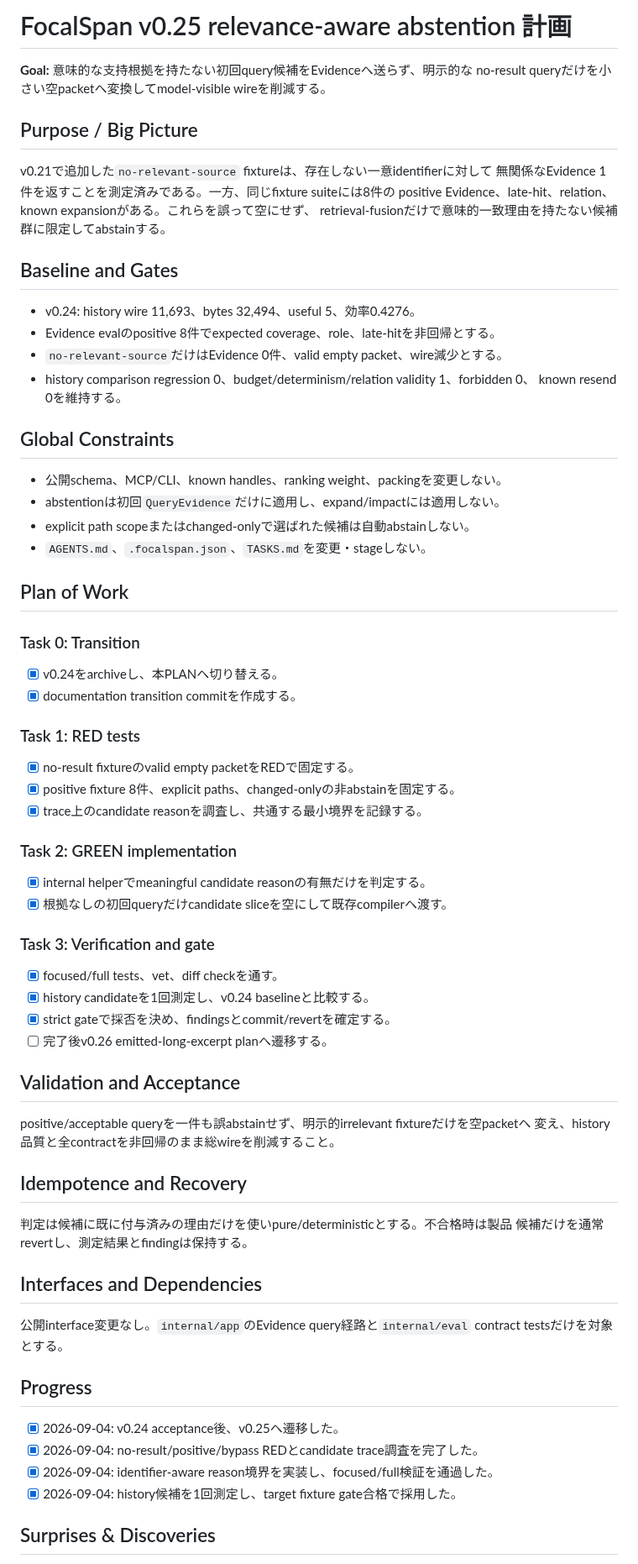
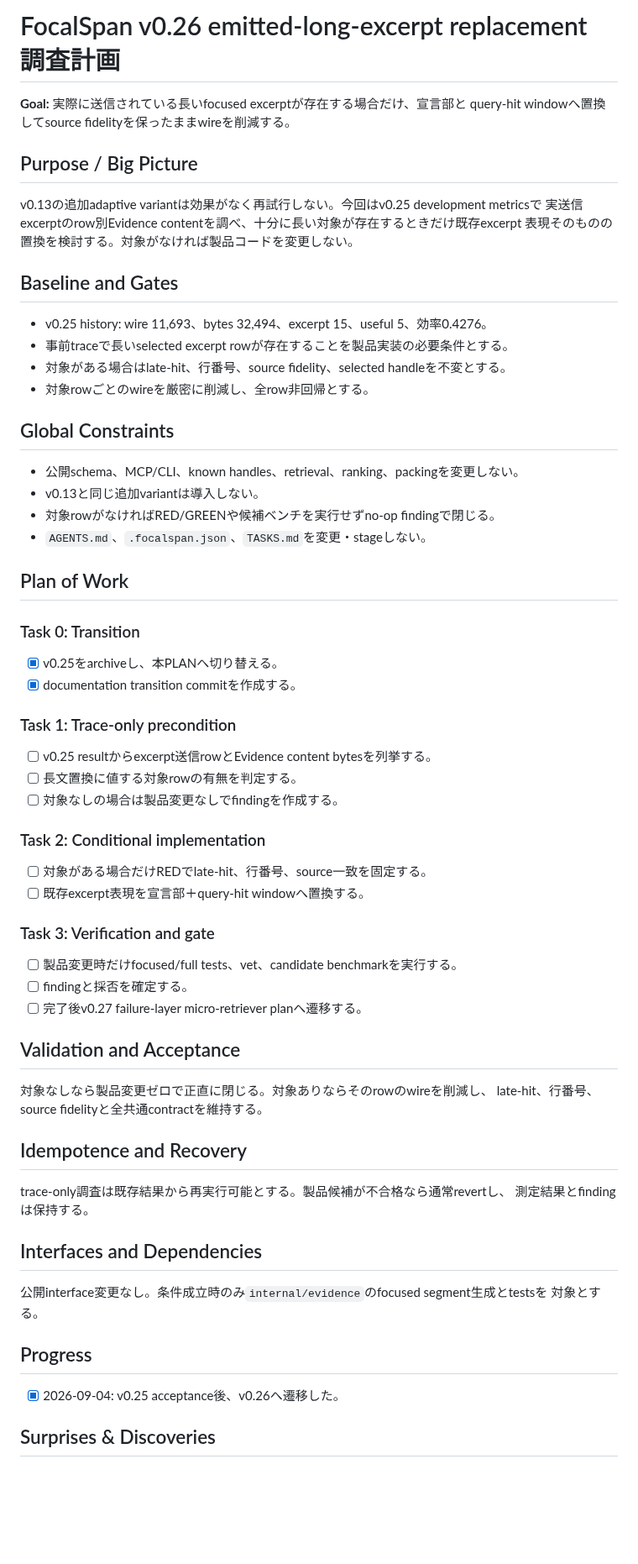
Before and after one commit to AoiKagase/FocalSpan, a Markdown page: PLAN.md, the part around one of its changes. Shown at 84% size. GitHub-like rendering; blank space fills up the shorter version.

Commit message:
Start v0.26 emitted excerpt investigation

```diff
--- a/PLAN.md
+++ b/PLAN.md
@@ -1,76 +1,70 @@
-# FocalSpan v0.25 relevance-aware abstention 計画
+# FocalSpan v0.26 emitted-long-excerpt replacement 調査計画
 
-**Goal:** 意味的な支持根拠を持たない初回query候補をEvidenceへ送らず、明示的な
-no-result queryだけを小さい空packetへ変換してmodel-visible wireを削減する。
+**Goal:** 実際に送信されている長いfocused excerptが存在する場合だけ、宣言部と
+query-hit windowへ置換してsource fidelityを保ったままwireを削減する。
 
 ## Purpose / Big Picture
 
-v0.21で追加した`no-relevant-source` fixtureは、存在しない一意identifierに対して
-無関係なEvidence 1件を返すことを測定済みである。一方、同じfixture suiteには8件の
-positive Evidence、late-hit、relation、known expansionがある。これらを誤って空にせず、
-retrieval-fusionだけで意味的一致理由を持たない候補群に限定してabstainする。
+v0.13の追加adaptive variantは効果がなく再試行しない。今回はv0.25 development metricsで
+実送信excerptのrow別Evidence contentを調べ、十分に長い対象が存在するときだけ既存excerpt
+表現そのものの置換を検討する。対象がなければ製品コードを変更しない。
 
 ## Baseline and Gates
 
-- v0.24: history wire 11,693、bytes 32,494、useful 5、効率0.4276。
-- Evidence evalのpositive 8件でexpected coverage、role、late-hitを非回帰とする。
-- `no-relevant-source`だけはEvidence 0件、valid empty packet、wire減少とする。
-- history comparison regression 0、budget/determinism/relation validity 1、forbidden 0、
-  known resend 0を維持する。
+- v0.25 history: wire 11,693、bytes 32,494、excerpt 15、useful 5、効率0.4276。
+- 事前traceで長いselected excerpt rowが存在することを製品実装の必要条件とする。
+- 対象がある場合はlate-hit、行番号、source fidelity、selected handleを不変とする。
+- 対象rowごとのwireを厳密に削減し、全row非回帰とする。
 
 ## Global Constraints
 
-- 公開schema、MCP/CLI、known handles、ranking weight、packingを変更しない。
-- abstentionは初回`QueryEvidence`だけに適用し、expand/impactには適用しない。
-- explicit path scopeまたはchanged-onlyで選ばれた候補は自動abstainしない。
+- 公開schema、MCP/CLI、known handles、retrieval、ranking、packingを変更しない。
+- v0.13と同じ追加variantは導入しない。
+- 対象rowがなければRED/GREENや候補ベンチを実行せずno-op findingで閉じる。
 - `AGENTS.md`、`.focalspan.json`、`TASKS.md`を変更・stageしない。
 
 ## Plan of Work
 
 ### Task 0: Transition
 
-- [x] v0.24をarchiveし、本PLANへ切り替える。
+- [x] v0.25をarchiveし、本PLANへ切り替える。
 - [x] documentation transition commitを作成する。
 
-### Task 1: RED tests
+### Task 1: Trace-only precondition
 
-- [x] no-result fixtureのvalid empty packetをREDで固定する。
-- [x] positive fixture 8件、explicit paths、changed-onlyの非abstainを固定する。
-- [x] trace上のcandidate reasonを調査し、共通する最小境界を記録する。
+- [ ] v0.25 resultからexcerpt送信rowとEvidence content bytesを列挙する。
+- [ ] 長文置換に値する対象rowの有無を判定する。
+- [ ] 対象なしの場合は製品変更なしでfindingを作成する。
 
-### Task 2: GREEN implementation
+### Task 2: Conditional implementation
 
-- [x] internal helperでmeaningful candidate reasonの有無だけを判定する。
-- [x] 根拠なしの初回queryだけcandidate sliceを空にして既存compilerへ渡す。
+- [ ] 対象がある場合だけREDでlate-hit、行番号、source一致を固定する。
+- [ ] 既存excerpt表現を宣言部＋query-hit windowへ置換する。
 
 ### Task 3: Verification and gate
 
-- [x] focused/full tests、vet、diff checkを通す。
-- [x] history candidateを1回測定し、v0.24 baselineと比較する。
-- [x] strict gateで採否を決め、findingsとcommit/revertを確定する。
-- [ ] 完了後v0.26 emitted-long-excerpt planへ遷移する。
+- [ ] 製品変更時だけfocused/full tests、vet、candidate benchmarkを実行する。
+- [ ] findingと採否を確定する。
+- [ ] 完了後v0.27 failure-layer micro-retriever planへ遷移する。
 
 ## Validation and Acceptance
 
-positive/acceptable queryを一件も誤abstainせず、明示的irrelevant fixtureだけを空packetへ
-変え、history品質と全contractを非回帰のまま総wireを削減すること。
+対象なしなら製品変更ゼロで正直に閉じる。対象ありならそのrowのwireを削減し、
+late-hit、行番号、source fidelityと全共通contractを維持する。
 
 ## Idempotence and Recovery
 
-判定は候補に既に付与済みの理由だけを使いpure/deterministicとする。不合格時は製品
-候補だけを通常revertし、測定結果とfindingは保持する。
+trace-only調査は既存結果から再実行可能とする。製品候補が不合格なら通常revertし、
+測定結果とfindingは保持する。
 
 ## Interfaces and Dependencies
 
-公開interface変更なし。`internal/app`のEvidence query経路と`internal/eval` contract
-testsだけを対象とする。
+公開interface変更なし。条件成立時のみ`internal/evidence`のfocused segment生成とtestsを
+対象とする。
 
 ## Progress
 
-- [x] 2026-09-04: v0.24 acceptance後、v0.25へ遷移した。
-- [x] 2026-09-04: no-result/positive/bypass REDとcandidate trace調査を完了した。
-- [x] 2026-09-04: identifier-aware reason境界を実装し、focused/full検証を通過した。
-- [x] 2026-09-04: history候補を1回測定し、target fixture gate合格で採用した。
+- [x] 2026-09-04: v0.25 acceptance後、v0.26へ遷移した。
 
 ## Surprises & Discoveries
 
```
Also changed, not shown: other parts of PLAN.md (+4 -14 lines), 1 other file.
